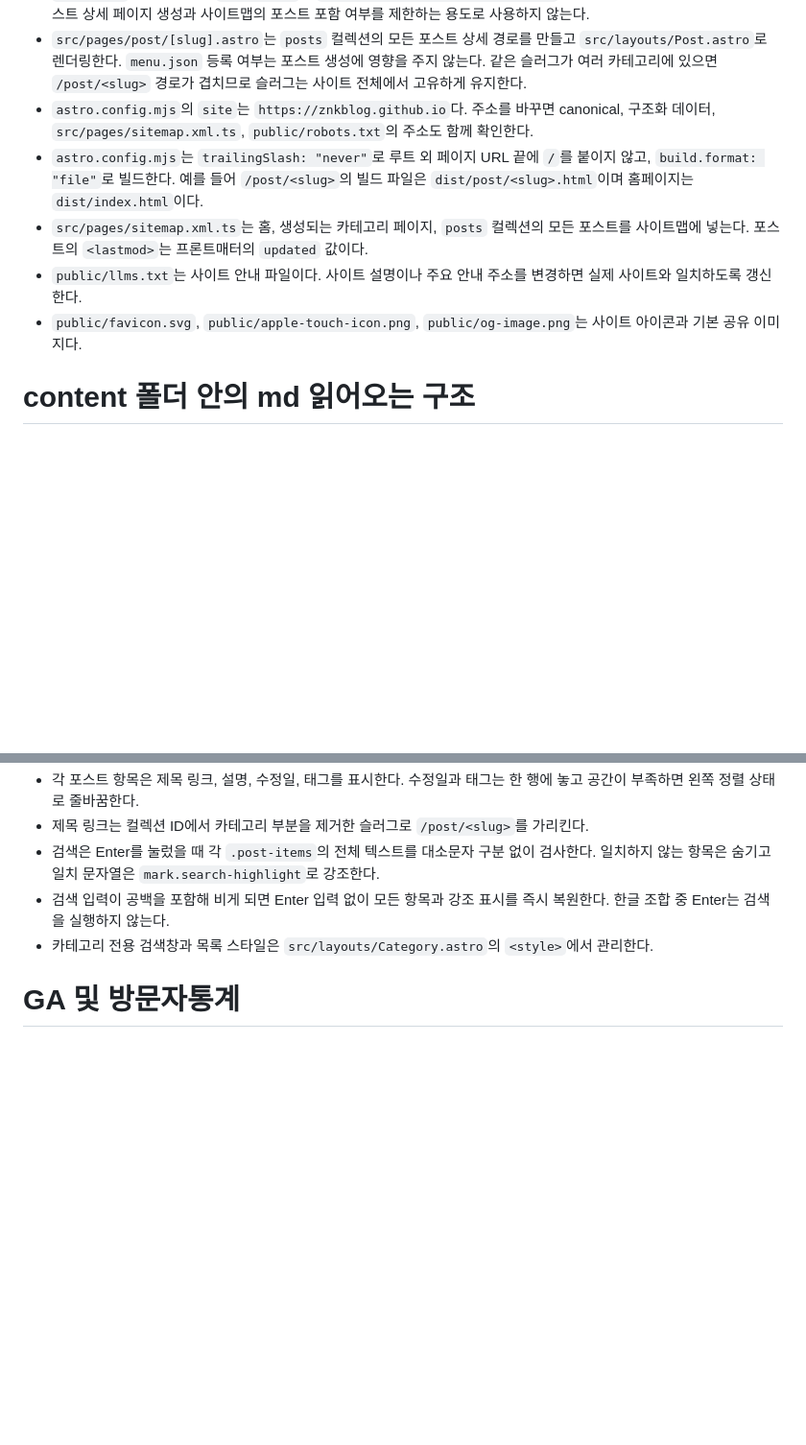
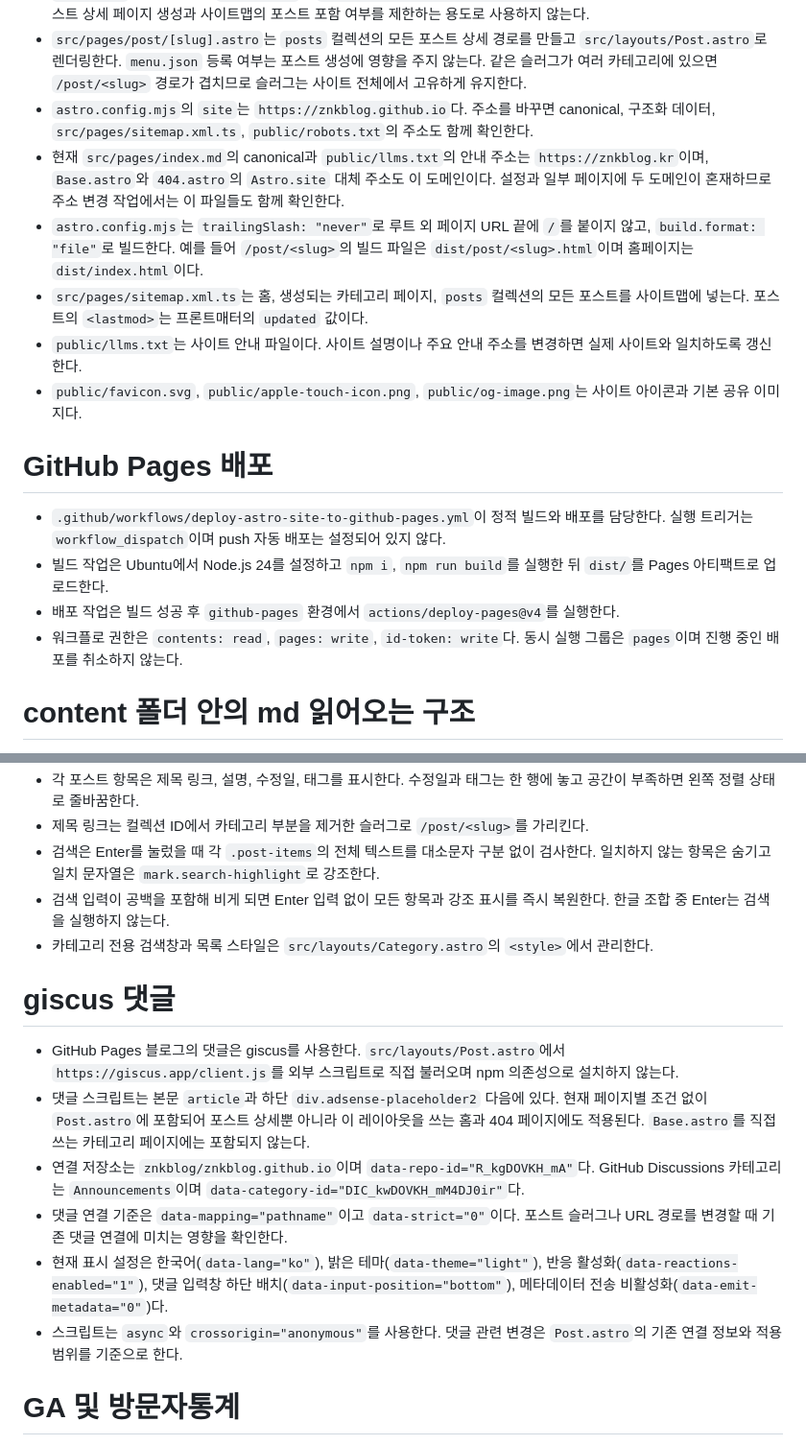
Before and after one commit to znkblog/znkblog.github.io, a Markdown page: AGENTS.md, 2 parts joined by grey strips. Shown at 96% size. GitHub-like rendering; blank space fills up the shorter version.

```diff
--- a/AGENTS.md
+++ b/AGENTS.md
@@ -33,10 +34,18 @@
 - `menu.json`은 사이드바의 `Menu.astro`와 `src/pages/category/[slug].astro`의 카테고리 목록·정렬에 사용한다. 포스트 상세 페이지 생성과 사이트맵의 포스트 포함 여부를 제한하는 용도로 사용하지 않는다.
 - `src/pages/post/[slug].astro`는 `posts` 컬렉션의 모든 포스트 상세 경로를 만들고 `src/layouts/Post.astro`로 렌더링한다. `menu.json` 등록 여부는 포스트 생성에 영향을 주지 않는다. 같은 슬러그가 여러 카테고리에 있으면 `/post/<slug>` 경로가 겹치므로 슬러그는 사이트 전체에서 고유하게 유지한다.
 - `astro.config.mjs`의 `site`는 `https://znkblog.github.io`다. 주소를 바꾸면 canonical, 구조화 데이터, `src/pages/sitemap.xml.ts`, `public/robots.txt`의 주소도 함께 확인한다.
+- 현재 `src/pages/index.md`의 canonical과 `public/llms.txt`의 안내 주소는 `https://znkblog.kr`이며, `Base.astro`와 `404.astro`의 `Astro.site` 대체 주소도 이 도메인이다. 설정과 일부 페이지에 두 도메인이 혼재하므로 주소 변경 작업에서는 이 파일들도 함께 확인한다.
 - `astro.config.mjs`는 `trailingSlash: "never"`로 루트 외 페이지 URL 끝에 `/`를 붙이지 않고, `build.format: "file"`로 빌드한다. 예를 들어 `/post/<slug>`의 빌드 파일은 `dist/post/<slug>.html`이며 홈페이지는 `dist/index.html`이다.
 - `src/pages/sitemap.xml.ts`는 홈, 생성되는 카테고리 페이지, `posts` 컬렉션의 모든 포스트를 사이트맵에 넣는다. 포스트의 `<lastmod>`는 프론트매터의 `updated` 값이다.
 - `public/llms.txt`는 사이트 안내 파일이다. 사이트 설명이나 주요 안내 주소를 변경하면 실제 사이트와 일치하도록 갱신한다.
 - `public/favicon.svg`, `public/apple-touch-icon.png`, `public/og-image.png`는 사이트 아이콘과 기본 공유 이미지다.
+
+# GitHub Pages 배포
+
+- `.github/workflows/deploy-astro-site-to-github-pages.yml`이 정적 빌드와 배포를 담당한다. 실행 트리거는 `workflow_dispatch`이며 push 자동 배포는 설정되어 있지 않다.
+- 빌드 작업은 Ubuntu에서 Node.js 24를 설정하고 `npm i`, `npm run build`를 실행한 뒤 `dist/`를 Pages 아티팩트로 업로드한다.
+- 배포 작업은 빌드 성공 후 `github-pages` 환경에서 `actions/deploy-pages@v4`를 실행한다.
+- 워크플로 권한은 `contents: read`, `pages: write`, `id-token: write`다. 동시 실행 그룹은 `pages`이며 진행 중인 배포를 취소하지 않는다.
 
 # content 폴더 안의 md 읽어오는 구조
 
@@ -59,6 +68,15 @@
 - 검색은 Enter를 눌렀을 때 각 `.post-items`의 전체 텍스트를 대소문자 구분 없이 검사한다. 일치하지 않는 항목은 숨기고 일치 문자열은 `mark.search-highlight`로 강조한다.
 - 검색 입력이 공백을 포함해 비게 되면 Enter 입력 없이 모든 항목과 강조 표시를 즉시 복원한다. 한글 조합 중 Enter는 검색을 실행하지 않는다.
 - 카테고리 전용 검색창과 목록 스타일은 `src/layouts/Category.astro`의 `<style>`에서 관리한다.
+
+# giscus 댓글
+
+- GitHub Pages 블로그의 댓글은 giscus를 사용한다. `src/layouts/Post.astro`에서 `https://giscus.app/client.js`를 외부 스크립트로 직접 불러오며 npm 의존성으로 설치하지 않는다.
+- 댓글 스크립트는 본문 `article`과 하단 `div.adsense-placeholder2` 다음에 있다. 현재 페이지별 조건 없이 `Post.astro`에 포함되어 포스트 상세뿐 아니라 이 레이아웃을 쓰는 홈과 404 페이지에도 적용된다. `Base.astro`를 직접 쓰는 카테고리 페이지에는 포함되지 않는다.
+- 연결 저장소는 `znkblog/znkblog.github.io`이며 `data-repo-id="R_kgDOVKH_mA"`다. GitHub Discussions 카테고리는 `Announcements`이며 `data-category-id="DIC_kwDOVKH_mM4DJ0ir"`다.
+- 댓글 연결 기준은 `data-mapping="pathname"`이고 `data-strict="0"`이다. 포스트 슬러그나 URL 경로를 변경할 때 기존 댓글 연결에 미치는 영향을 확인한다.
+- 현재 표시 설정은 한국어(`data-lang="ko"`), 밝은 테마(`data-theme="light"`), 반응 활성화(`data-reactions-enabled="1"`), 댓글 입력창 하단 배치(`data-input-position="bottom"`), 메타데이터 전송 비활성화(`data-emit-metadata="0"`)다.
+- 스크립트는 `async`와 `crossorigin="anonymous"`를 사용한다. 댓글 관련 변경은 `Post.astro`의 기존 연결 정보와 적용 범위를 기준으로 한다.
 
 # GA 및 방문자통계
 
```
Also changed, not shown: other parts of AGENTS.md (+3 -2 lines).
